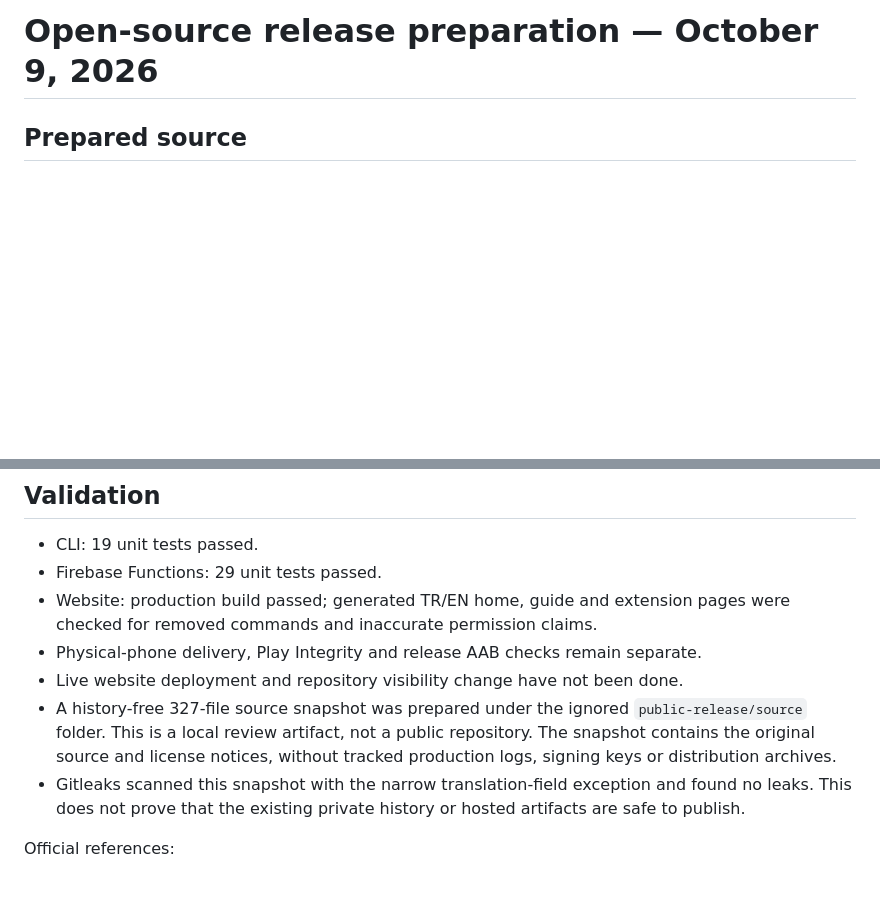
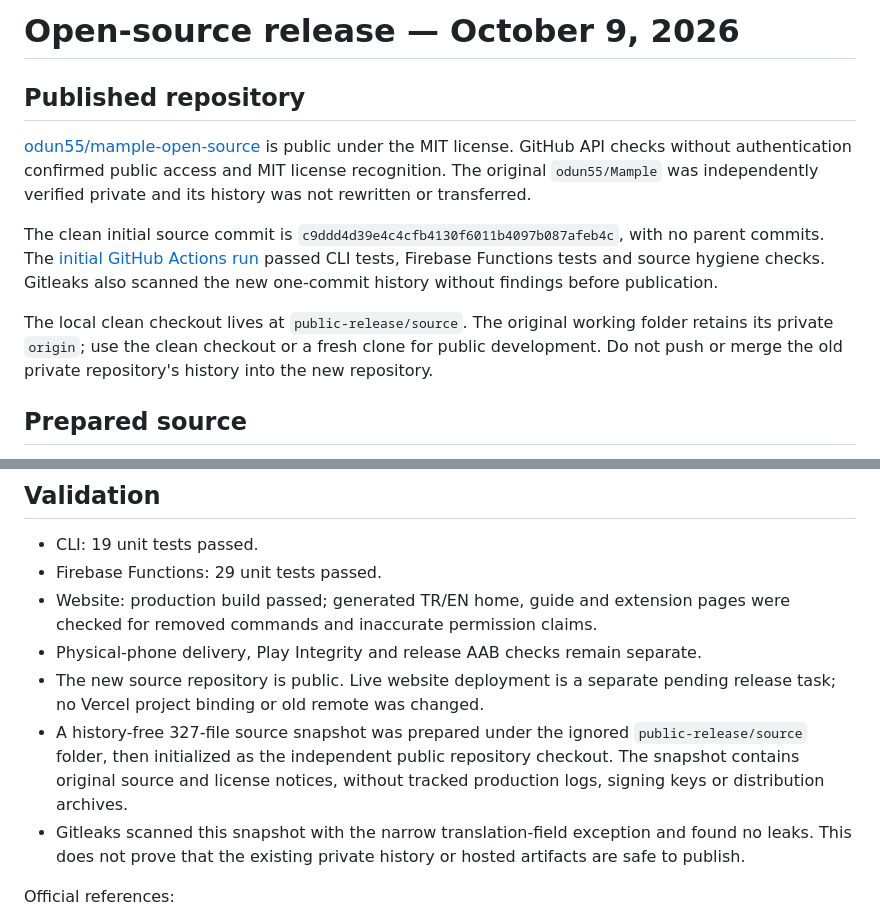
Before and after one commit to odun55/mample-open-source, a Markdown page: docs/open-source-release.md, 2 parts joined by grey strips. Rendered like a GitHub page; blank space fills up the shorter version.

Commit message:
Record verified public source release

```diff
--- a/docs/open-source-release.md
+++ b/docs/open-source-release.md
@@ -1,4 +1,22 @@
-# Open-source release preparation — October 9, 2026
+# Open-source release — October 9, 2026
+
+## Published repository
+
+[odun55/mample-open-source](https://github.com/odun55/mample-open-source) is public
+under the MIT license. GitHub API checks without authentication confirmed public
+access and MIT license recognition. The original `odun55/Mample` was independently
+verified private and its history was not rewritten or transferred.
+
+The clean initial source commit is
+`c9ddd4d39e4c4cfb4130f6011b4097b087afeb4c`, with no parent commits. The
+[initial GitHub Actions run](https://github.com/odun55/mample-open-source/actions/runs/37957491789)
+passed CLI tests, Firebase Functions tests and source hygiene checks. Gitleaks
+also scanned the new one-commit history without findings before publication.
+
+The local clean checkout lives at `public-release/source`. The original working
+folder retains its private `origin`; use the clean checkout or a fresh clone for
+public development. Do not push or merge the old private repository's history
+into the new repository.
 
 ## Prepared source
 
@@ -46,10 +64,11 @@ Untracking current files does not sanitize the original repository's history.
 - Website: production build passed; generated TR/EN home, guide and extension
   pages were checked for removed commands and inaccurate permission claims.
 - Physical-phone delivery, Play Integrity and release AAB checks remain separate.
-- Live website deployment and repository visibility change have not been done.
+- The new source repository is public. Live website deployment is a separate
+  pending release task; no Vercel project binding or old remote was changed.
 - A history-free 327-file source snapshot was prepared under the ignored
-  `public-release/source` folder. This is a local review artifact, not a public
-  repository. The snapshot contains the original source and license notices,
+  `public-release/source` folder, then initialized as the independent public
+  repository checkout. The snapshot contains original source and license notices,
   without tracked production logs, signing keys or distribution archives.
 - Gitleaks scanned this snapshot with the narrow translation-field exception
   and found no leaks. This does not prove that the existing private history or
```
Also changed, not shown: ROADMAP.md (+2 -2 lines), docs/development.md (+7 -0 lines).
